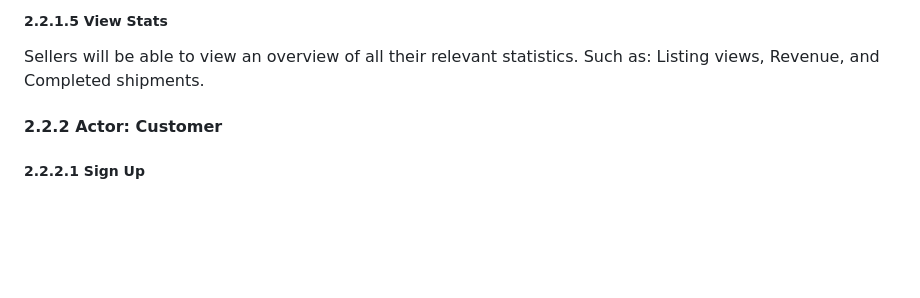
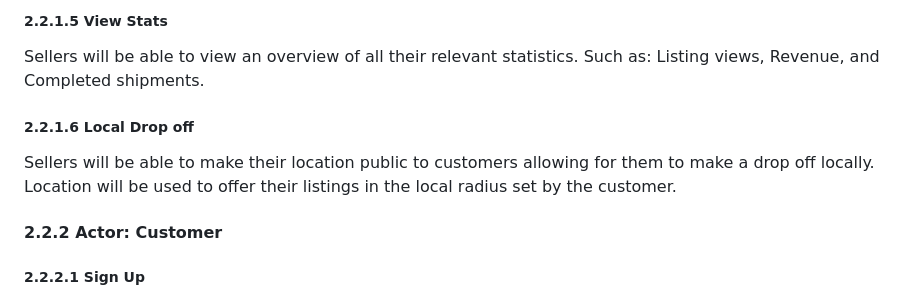
Before and after one commit to yera888/IY-Team7, a Markdown page: doc/object-Oriented-Design/YarahDesign.md, the part around the change. Drawn GitHub-style; blank space fills up the shorter version.

Commit message:
Update YarahDesign.md
added local drop off for seller use cases

```diff
--- a/doc/object-Oriented-Design/YarahDesign.md
+++ b/doc/object-Oriented-Design/YarahDesign.md
@@ -46,6 +46,8 @@ Sellers will be able to modify all the above listing attributes.
 Sellers will be able to delete listings that either have not sold or are no longer willing to sell.
 ##### 2.2.1.5 View Stats
 Sellers will be able to view an overview of all their relevant statistics. Such as: Listing views, Revenue, and Completed shipments.
+##### 2.2.1.6 Local Drop off
+Sellers will be able to make their location public to customers allowing for them to make a drop off locally. Location will be used to offer their listings in the local radius set by the customer.
 
 #### 2.2.2 Actor: Customer
 ##### 2.2.2.1 Sign Up
```
